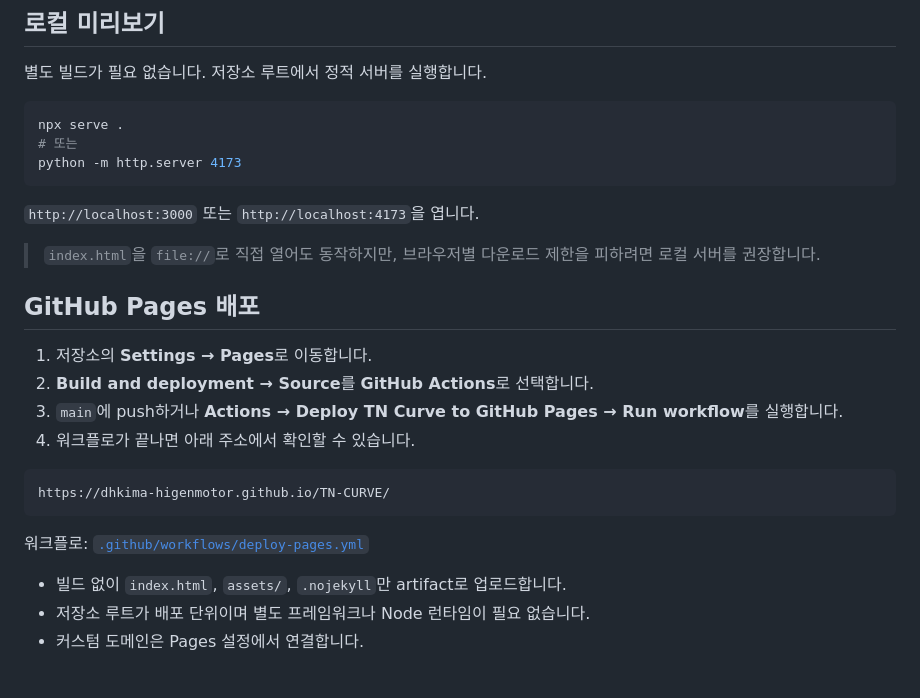
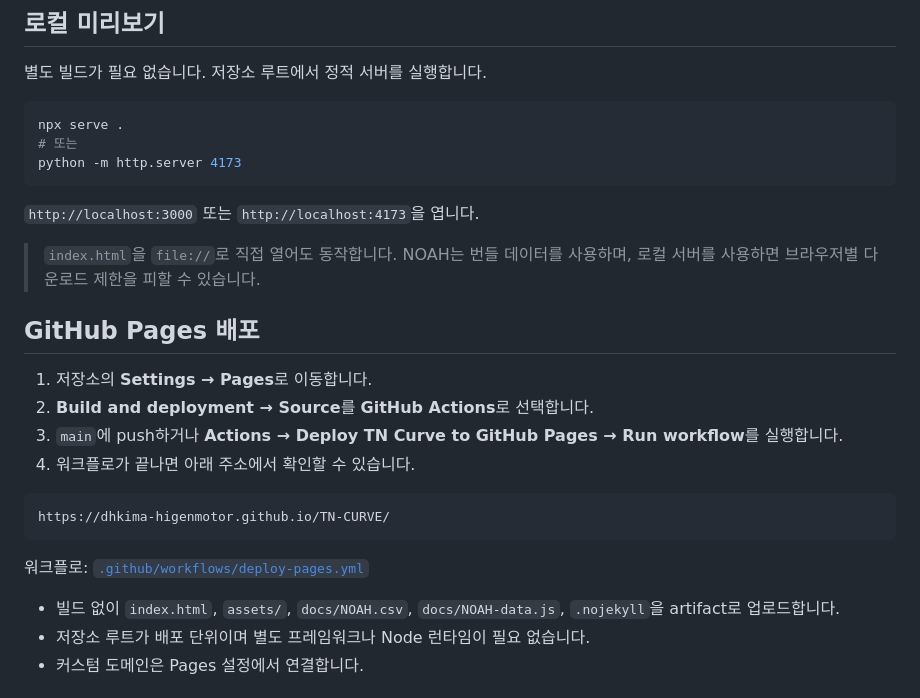
Before and after one commit to dhkima-higenmotor/TN-CURVE, a Markdown page: README_KO.md, the part around one of its changes. GitHub-like rendering.

```diff
--- a/README_KO.md
+++ b/README_KO.md
@@ -77,7 +84,7 @@ python -m http.server 4173
 
 `http://localhost:3000` 또는 `http://localhost:4173`을 엽니다.
 
-> `index.html`을 `file://`로 직접 열어도 동작하지만, 브라우저별 다운로드 제한을 피하려면 로컬 서버를 권장합니다.
+> `index.html`을 `file://`로 직접 열어도 동작합니다. NOAH는 번들 데이터를 사용하며, 로컬 서버를 사용하면 브라우저별 다운로드 제한을 피할 수 있습니다.
 
 ## GitHub Pages 배포
 
@@ -92,7 +99,7 @@ https://dhkima-higenmotor.github.io/TN-CURVE/
 
 워크플로: [`.github/workflows/deploy-pages.yml`](.github/workflows/deploy-pages.yml)
 
-- 빌드 없이 `index.html`, `assets/`, `.nojekyll`만 artifact로 업로드합니다.
+- 빌드 없이 `index.html`, `assets/`, `docs/NOAH.csv`, `docs/NOAH-data.js`, `.nojekyll`을 artifact로 업로드합니다.
 - 저장소 루트가 배포 단위이며 별도 프레임워크나 Node 런타임이 필요 없습니다.
 - 커스텀 도메인은 Pages 설정에서 연결합니다.
 
```
Also changed, not shown: other parts of README_KO.md (+9 -0 lines), README.md (+11 -2 lines), docs/preview.png, 6 other files.
